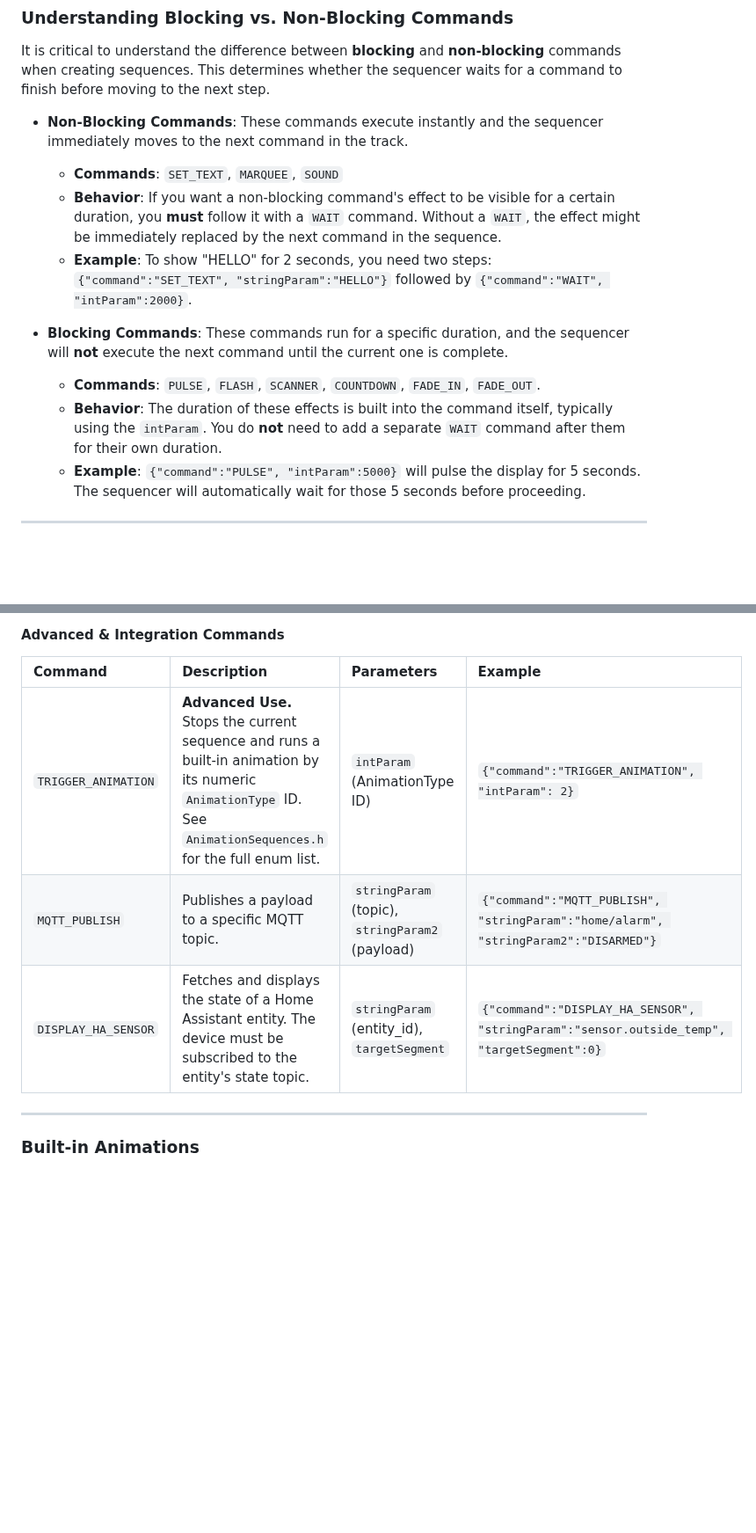
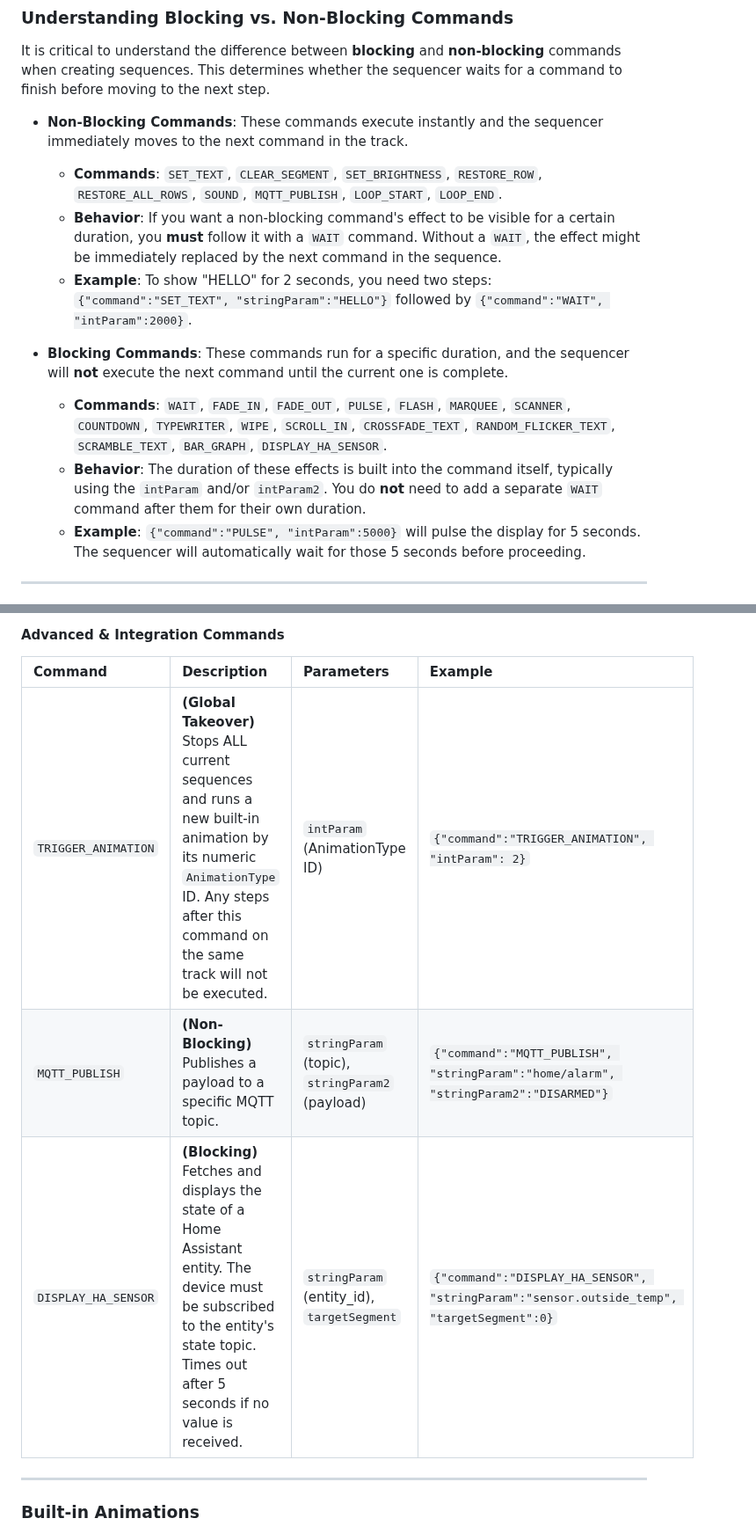
Before and after one commit to rananna/back-to-the-future-timecircuits, a Markdown page: docs/developer/sequencer-api.md, 2 parts joined by grey strips. Shown at 88% size. GitHub-like rendering; blank space fills up the shorter version.

```diff
--- a/docs/developer/sequencer-api.md
+++ b/docs/developer/sequencer-api.md
@@ -132,13 +132,13 @@ This table details every command available in the sequencer.
 It is critical to understand the difference between **blocking** and **non-blocking** commands when creating sequences. This determines whether the sequencer waits for a command to finish before moving to the next step.
 
 *   **Non-Blocking Commands**: These commands execute instantly and the sequencer immediately moves to the next command in the track.
-    *   **Commands**: `SET_TEXT`, `MARQUEE`, `SOUND`
+    *   **Commands**: `SET_TEXT`, `CLEAR_SEGMENT`, `SET_BRIGHTNESS`, `RESTORE_ROW`, `RESTORE_ALL_ROWS`, `SOUND`, `MQTT_PUBLISH`, `LOOP_START`, `LOOP_END`.
     *   **Behavior**: If you want a non-blocking command's effect to be visible for a certain duration, you **must** follow it with a `WAIT` command. Without a `WAIT`, the effect might be immediately replaced by the next command in the sequence.
     *   **Example**: To show "HELLO" for 2 seconds, you need two steps: `{"command":"SET_TEXT", "stringParam":"HELLO"}` followed by `{"command":"WAIT", "intParam":2000}`.
 
 *   **Blocking Commands**: These commands run for a specific duration, and the sequencer will **not** execute the next command until the current one is complete.
-    *   **Commands**: `PULSE`, `FLASH`, `SCANNER`, `COUNTDOWN`, `FADE_IN`, `FADE_OUT`.
-    *   **Behavior**: The duration of these effects is built into the command itself, typically using the `intParam`. You do **not** need to add a separate `WAIT` command after them for their own duration.
+    *   **Commands**: `WAIT`, `FADE_IN`, `FADE_OUT`, `PULSE`, `FLASH`, `MARQUEE`, `SCANNER`, `COUNTDOWN`, `TYPEWRITER`, `WIPE`, `SCROLL_IN`, `CROSSFADE_TEXT`, `RANDOM_FLICKER_TEXT`, `SCRAMBLE_TEXT`, `BAR_GRAPH`, `DISPLAY_HA_SENSOR`.
+    *   **Behavior**: The duration of these effects is built into the command itself, typically using the `intParam` and/or `intParam2`. You do **not** need to add a separate `WAIT` command after them for their own duration.
     *   **Example**: `{"command":"PULSE", "intParam":5000}` will pulse the display for 5 seconds. The sequencer will automatically wait for those 5 seconds before proceeding.
 
 ---
@@ -184,9 +184,9 @@ It is critical to understand the difference between **blocking** and **non-block
 
 | Command | Description | Parameters | Example |
 | :--- | :--- | :--- | :--- |
-| `TRIGGER_ANIMATION` | **Advanced Use.** Stops the current sequence and runs a built-in animation by its numeric `AnimationType` ID. See `AnimationSequences.h` for the full enum list. | `intParam` (AnimationType ID) | `{"command":"TRIGGER_ANIMATION", "intParam": 2}` |
-| `MQTT_PUBLISH` | Publishes a payload to a specific MQTT topic. | `stringParam` (topic), `stringParam2` (payload) | `{"command":"MQTT_PUBLISH", "stringParam":"home/alarm", "stringParam2":"DISARMED"}` |
-| `DISPLAY_HA_SENSOR` | Fetches and displays the state of a Home Assistant entity. The device must be subscribed to the entity's state topic. | `stringParam` (entity_id), `targetSegment` | `{"command":"DISPLAY_HA_SENSOR", "stringParam":"sensor.outside_temp", "targetSegment":0}` |
+| `TRIGGER_ANIMATION` | **(Global Takeover)** Stops ALL current sequences and runs a new built-in animation by its numeric `AnimationType` ID. Any steps after this command on the same track will not be executed. | `intParam` (AnimationType ID) | `{"command":"TRIGGER_ANIMATION", "intParam": 2}` |
+| `MQTT_PUBLISH` | **(Non-Blocking)** Publishes a payload to a specific MQTT topic. | `stringParam` (topic), `stringParam2` (payload) | `{"command":"MQTT_PUBLISH", "stringParam":"home/alarm", "stringParam2":"DISARMED"}` |
+| `DISPLAY_HA_SENSOR` | **(Blocking)** Fetches and displays the state of a Home Assistant entity. The device must be subscribed to the entity's state topic. Times out after 5 seconds if no value is received. | `stringParam` (entity_id), `targetSegment` | `{"command":"DISPLAY_HA_SENSOR", "stringParam":"sensor.outside_temp", "targetSegment":0}` |
 
 ---
 
```
Also changed, not shown: other parts of docs/developer/sequencer-api.md (+24 -24 lines).
